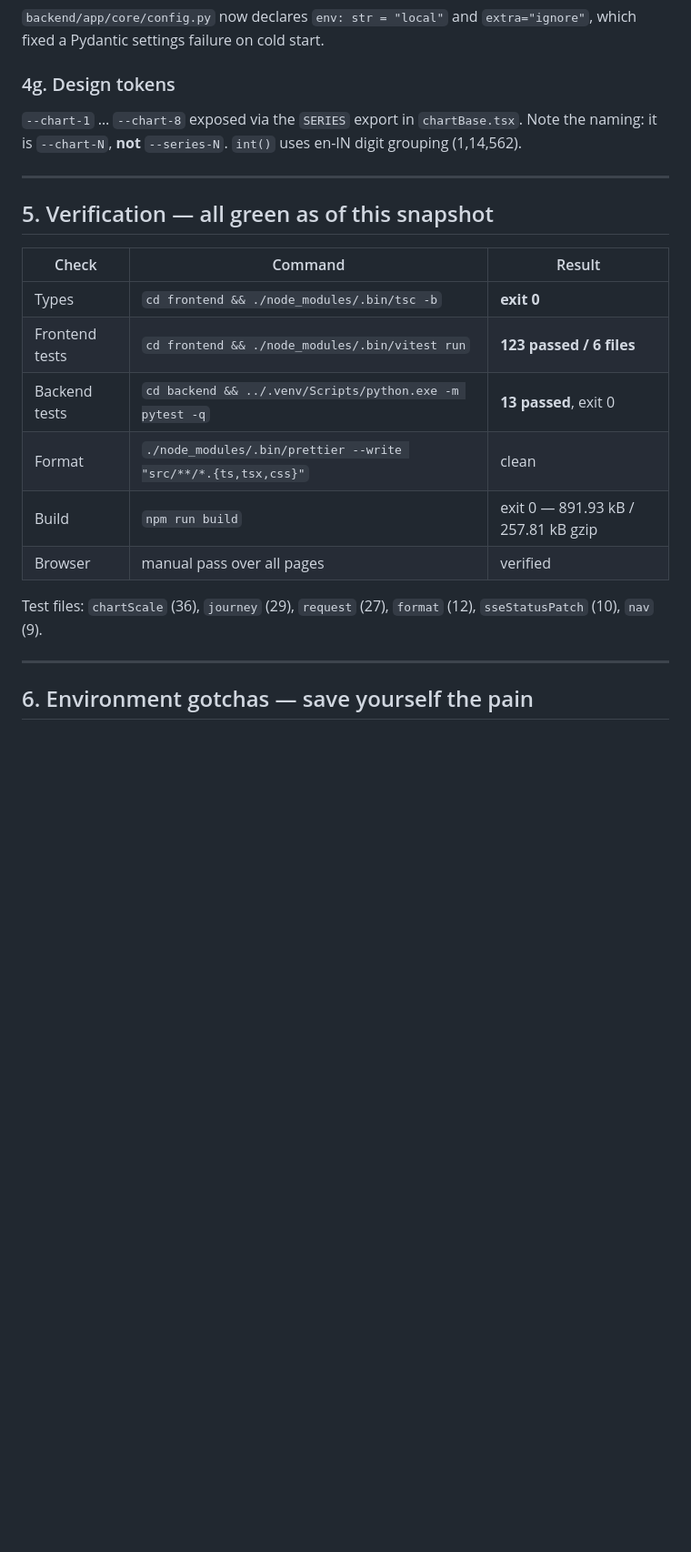
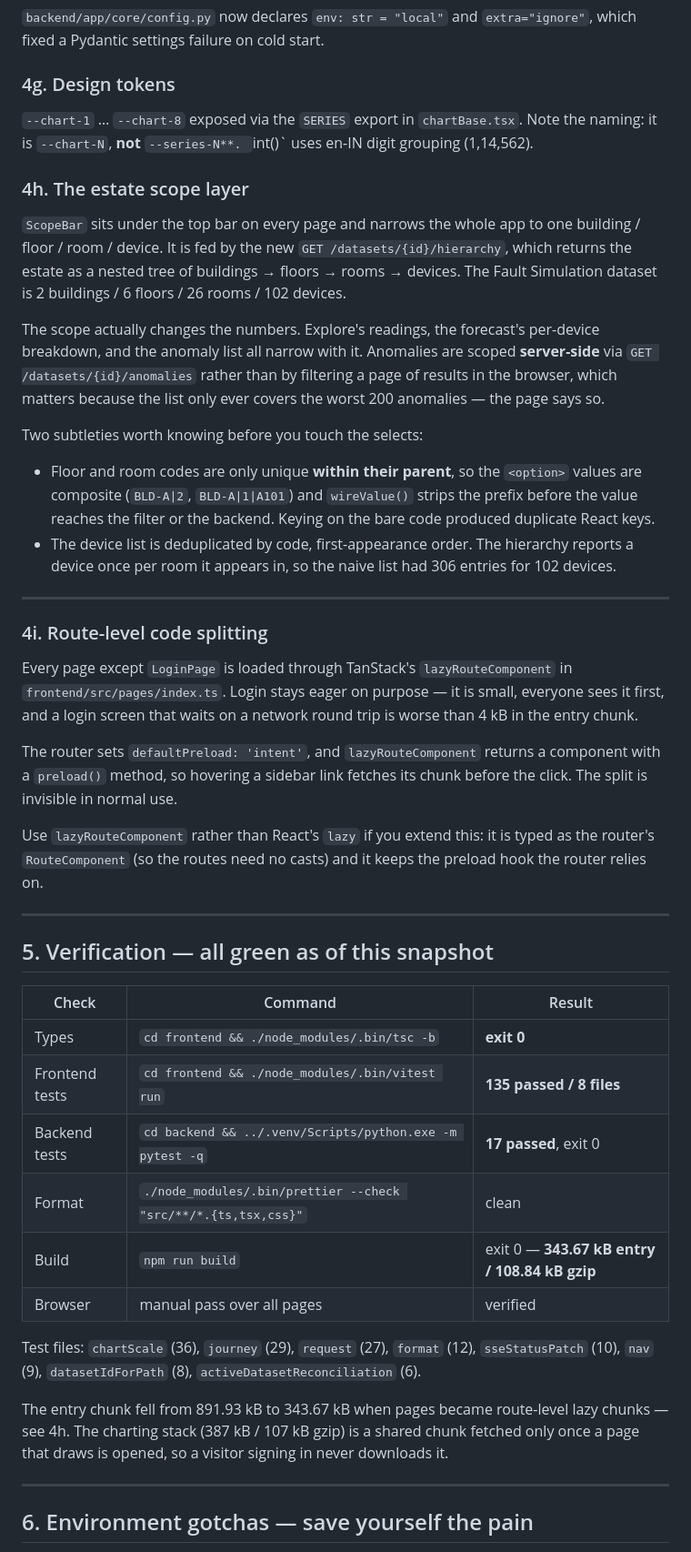
Before and after one commit to shashu123456/EcoMind-AI, a Markdown page: docs/HANDOFF.md, the part around one of its changes. Shown at 91% size. Drawn GitHub-style; blank space fills up the shorter version.

```diff
--- a/docs/HANDOFF.md
+++ b/docs/HANDOFF.md
@@ -204,7 +214,48 @@ fixed a Pydantic settings failure on cold start.
 ### 4g. Design tokens
 
 `--chart-1` … `--chart-8` exposed via the `SERIES` export in `chartBase.tsx`. Note the naming:
-it is `--chart-N`, **not** `--series-N`. `int()` uses en-IN digit grouping (1,14,562).
+it is `--chart-N`, **not** `--series-N**. `int()` uses en-IN digit grouping (1,14,562).
+
+### 4h. The estate scope layer
+
+`ScopeBar` sits under the top bar on every page and narrows the whole app to one
+building / floor / room / device. It is fed by the new
+`GET /datasets/{id}/hierarchy`, which returns the estate as a nested tree of
+buildings → floors → rooms → devices. The Fault Simulation dataset is
+2 buildings / 6 floors / 26 rooms / 102 devices.
+
+The scope actually changes the numbers. Explore's readings, the forecast's
+per-device breakdown, and the anomaly list all narrow with it. Anomalies are
+scoped **server-side** via `GET /datasets/{id}/anomalies` rather than by
+filtering a page of results in the browser, which matters because the list only
+ever covers the worst 200 anomalies — the page says so.
+
+Two subtleties worth knowing before you touch the selects:
+
+- Floor and room codes are only unique **within their parent**, so the `<option>`
+  values are composite (`BLD-A|2`, `BLD-A|1|A101`) and `wireValue()` strips the
+  prefix before the value reaches the filter or the backend. Keying on the bare
+  code produced duplicate React keys.
+- The device list is deduplicated by code, first-appearance order. The hierarchy
+  reports a device once per room it appears in, so the naive list had 306
+  entries for 102 devices.
+
+---
+
+### 4i. Route-level code splitting
+
+Every page except `LoginPage` is loaded through TanStack's `lazyRouteComponent`
+in `frontend/src/pages/index.ts`. Login stays eager on purpose — it is small,
+everyone sees it first, and a login screen that waits on a network round trip
+is worse than 4 kB in the entry chunk.
+
+The router sets `defaultPreload: 'intent'`, and `lazyRouteComponent` returns a
+component with a `preload()` method, so hovering a sidebar link fetches its
+chunk before the click. The split is invisible in normal use.
+
+Use `lazyRouteComponent` rather than React's `lazy` if you extend this: it is
+typed as the router's `RouteComponent` (so the routes need no casts) and it
+keeps the preload hook the router relies on.
 
 ---
 
@@ -213,14 +264,20 @@ it is `--chart-N`, **not** `--series-N`. `int()` uses en-IN digit grouping (1,14
 | Check | Command | Result |
 |---|---|---|
 | Types | `cd frontend && ./node_modules/.bin/tsc -b` | **exit 0** |
-| Frontend tests | `cd frontend && ./node_modules/.bin/vitest run` | **123 passed / 6 files** |
-| Backend tests | `cd backend && ../.venv/Scripts/python.exe -m pytest -q` | **13 passed**, exit 0 |
-| Format | `./node_modules/.bin/prettier --write "src/**/*.{ts,tsx,css}"` | clean |
-| Build | `npm run build` | exit 0 — 891.93 kB / 257.81 kB gzip |
+| Frontend tests | `cd frontend && ./node_modules/.bin/vitest run` | **135 passed / 8 files** |
+| Backend tests | `cd backend && ../.venv/Scripts/python.exe -m pytest -q` | **17 passed**, exit 0 |
+| Format | `./node_modules/.bin/prettier --check "src/**/*.{ts,tsx,css}"` | clean |
+| Build | `npm run build` | exit 0 — **343.67 kB entry / 108.84 kB gzip** |
 | Browser | manual pass over all pages | verified |
 
 Test files: `chartScale` (36), `journey` (29), `request` (27), `format` (12),
-`sseStatusPatch` (10), `nav` (9).
+`sseStatusPatch` (10), `nav` (9), `datasetIdForPath` (8),
+`activeDatasetReconciliation` (6).
+
+The entry chunk fell from 891.93 kB to 343.67 kB when pages became
+route-level lazy chunks — see 4h. The charting stack (387 kB / 107 kB gzip) is
+a shared chunk fetched only once a page that draws is opened, so a visitor
+signing in never downloads it.
 
 ---
 
```
Also changed, not shown: other parts of docs/HANDOFF.md (+30 -15 lines).
